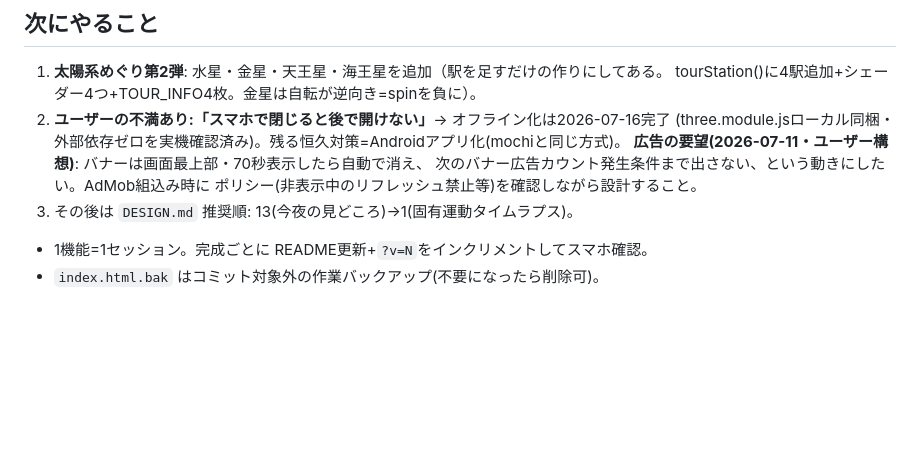
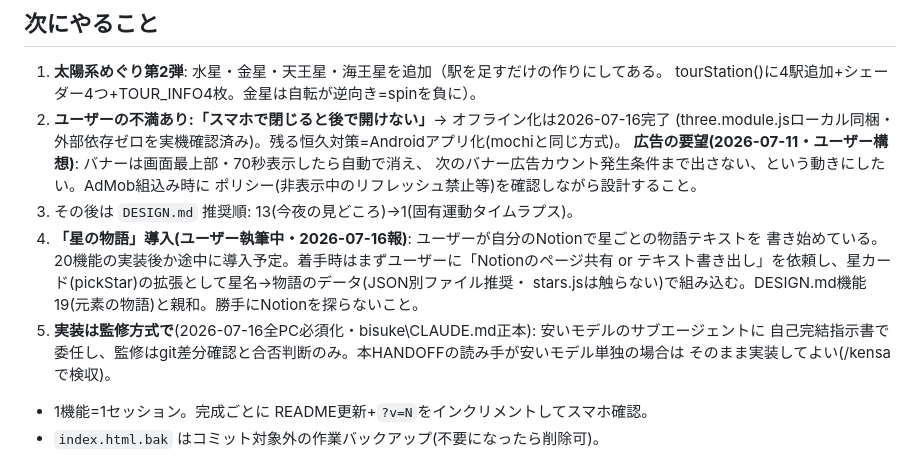
Before and after one commit to keronimo119-ui/uchu, a Markdown page: docs/HANDOFF.md, the part around the change. Drawn GitHub-style; blank space fills up the shorter version.

Commit message:
引継ぎ更新: 星の物語(Notion執筆中)の導入予定と監修方式を明記

```diff
--- a/docs/HANDOFF.md
+++ b/docs/HANDOFF.md
@@ -37,6 +37,13 @@
    次のバナー広告カウント発生条件まで出さない、という動きにしたい。AdMob組込み時に
    ポリシー(非表示中のリフレッシュ禁止等)を確認しながら設計すること。
 3. その後は `DESIGN.md` 推奨順: 13(今夜の見どころ)→1(固有運動タイムラプス)。
+4. **「星の物語」導入(ユーザー執筆中・2026-07-16報)**: ユーザーが自分のNotionで星ごとの物語テキストを
+   書き始めている。20機能の実装後か途中に導入予定。着手時はまずユーザーに「Notionのページ共有 or
+   テキスト書き出し」を依頼し、星カード(pickStar)の拡張として星名→物語のデータ(JSON別ファイル推奨・
+   stars.jsは触らない)で組み込む。DESIGN.md機能19(元素の物語)と親和。勝手にNotionを探らないこと。
+5. **実装は監修方式で**(2026-07-16全PC必須化・bisuke\CLAUDE.md正本): 安いモデルのサブエージェントに
+   自己完結指示書で委任し、監修はgit差分確認と合否判断のみ。本HANDOFFの読み手が安いモデル単独の場合は
+   そのまま実装してよい(/kensaで検収)。
 - 1機能=1セッション。完成ごとに README更新+`?v=N`をインクリメントしてスマホ確認。
 - `index.html.bak` はコミット対象外の作業バックアップ(不要になったら削除可)。
 
```
